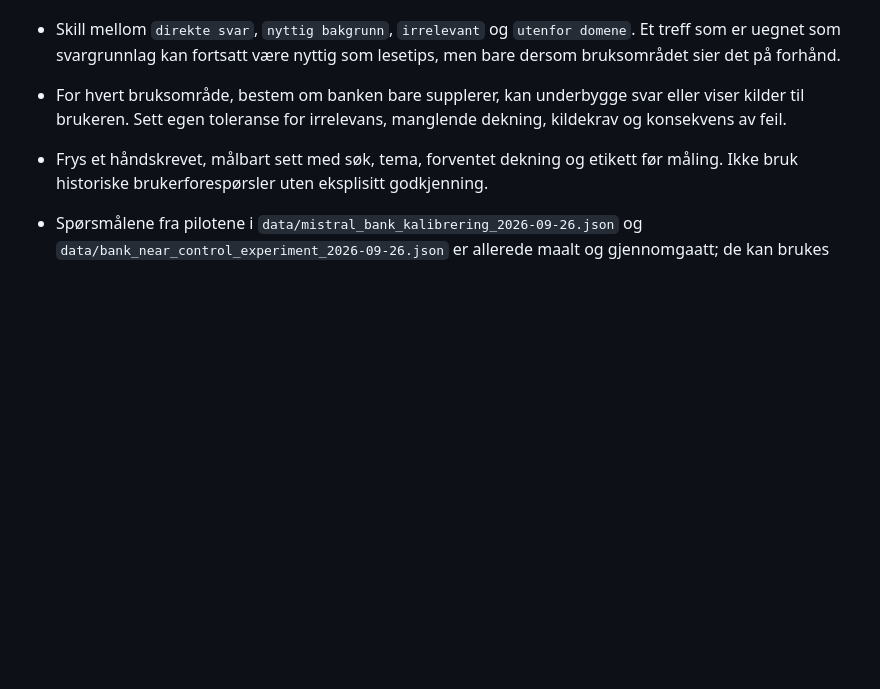
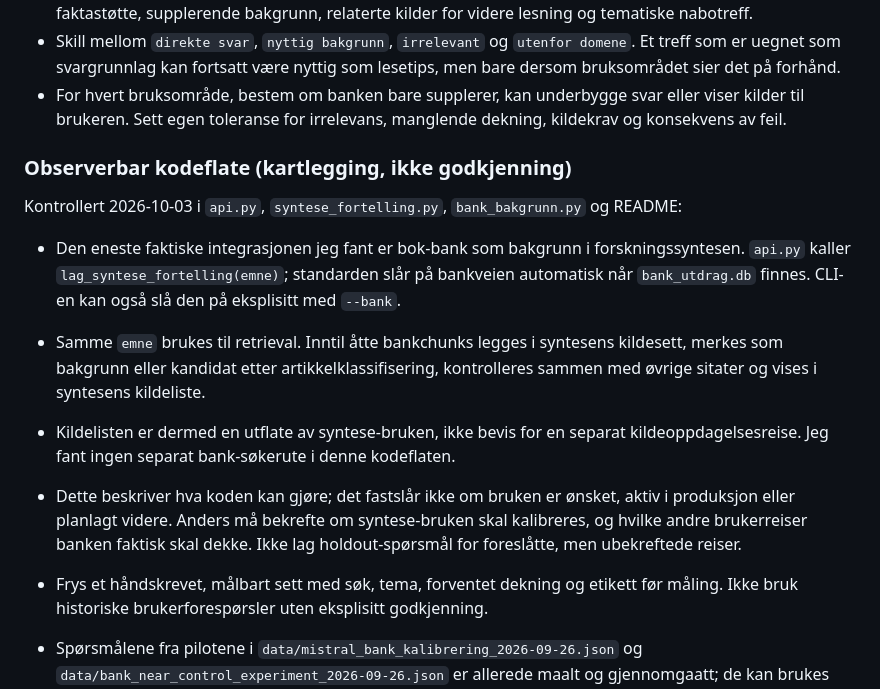
Before and after one commit to anders-bl/forskningssok, a Markdown page: docs/mistral-bank-kalibrering-oppgave.md, the part around the change. GitHub-like rendering; blank space fills up the shorter version.

Commit message:
docs: map bank synthesis use case

```diff
--- a/docs/mistral-bank-kalibrering-oppgave.md
+++ b/docs/mistral-bank-kalibrering-oppgave.md
@@ -88,6 +88,23 @@ brukerreiser. Ikke anta at ett spørsmålssett eller ett kvalitetsmål dekker de
 - For hvert bruksområde, bestem om banken bare supplerer, kan underbygge svar eller
   viser kilder til brukeren. Sett egen toleranse for irrelevans, manglende dekning,
   kildekrav og konsekvens av feil.
+
+### Observerbar kodeflate (kartlegging, ikke godkjenning)
+
+Kontrollert 2026-10-03 i `api.py`, `syntese_fortelling.py`, `bank_bakgrunn.py` og README:
+
+- Den eneste faktiske integrasjonen jeg fant er bok-bank som bakgrunn i forskningssyntesen.
+  `api.py` kaller `lag_syntese_fortelling(emne)`; standarden slår på bankveien automatisk
+  når `bank_utdrag.db` finnes. CLI-en kan også slå den på eksplisitt med `--bank`.
+- Samme `emne` brukes til retrieval. Inntil åtte bankchunks legges i syntesens kildesett,
+  merkes som bakgrunn eller kandidat etter artikkelklassifisering, kontrolleres sammen med
+  øvrige sitater og vises i syntesens kildeliste.
+- Kildelisten er dermed en utflate av syntese-bruken, ikke bevis for en separat
+  kildeoppdagelsesreise. Jeg fant ingen separat bank-søkerute i denne kodeflaten.
+- Dette beskriver hva koden kan gjøre; det fastslår ikke om bruken er ønsket, aktiv i
+  produksjon eller planlagt videre. Anders må bekrefte om syntese-bruken skal kalibreres,
+  og hvilke andre brukerreiser banken faktisk skal dekke. Ikke lag holdout-spørsmål for
+  foreslåtte, men ubekreftede reiser.
 
 - Frys et håndskrevet, målbart sett med søk, tema, forventet dekning og etikett
   før måling. Ikke bruk historiske brukerforespørsler uten eksplisitt godkjenning.
```
